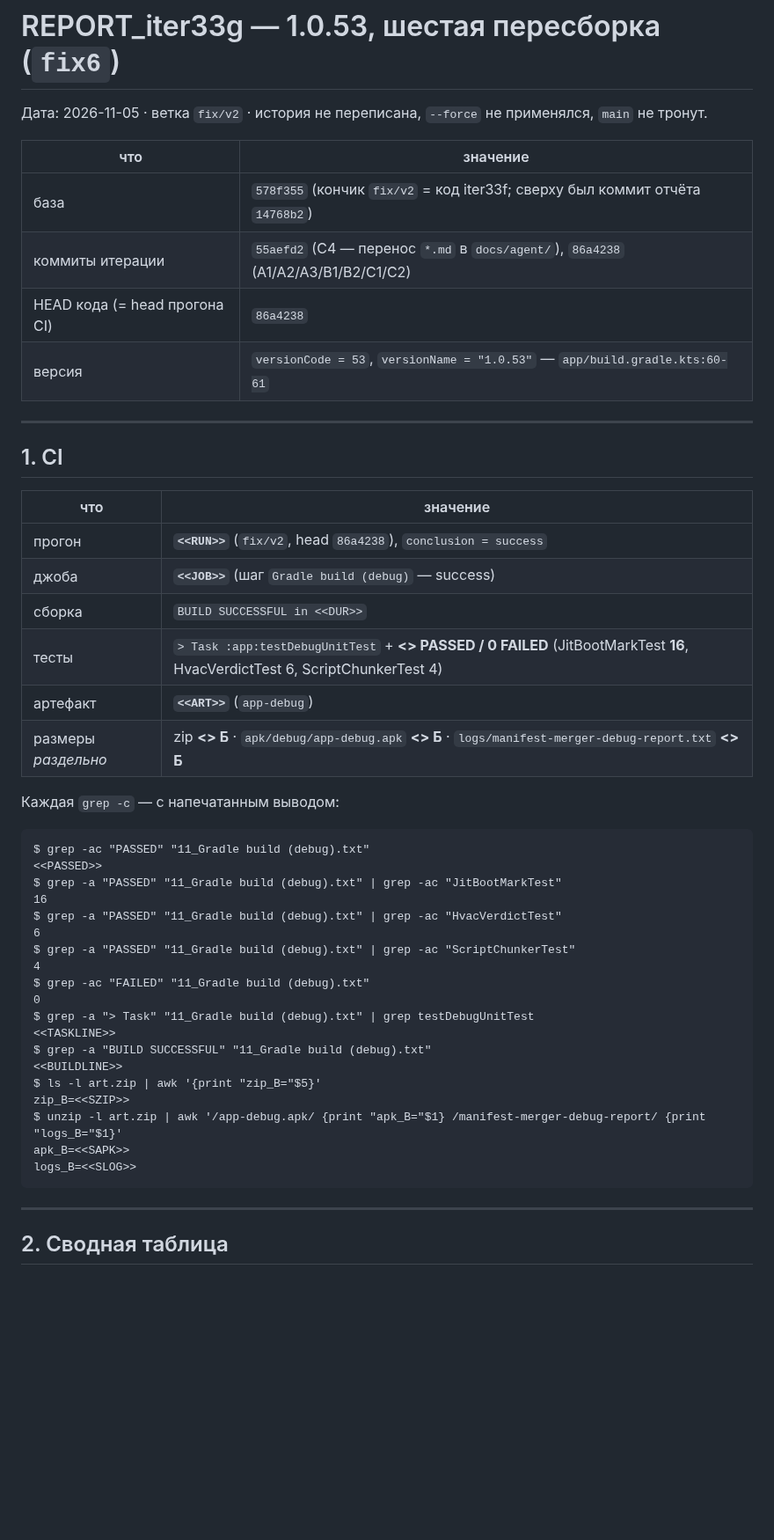
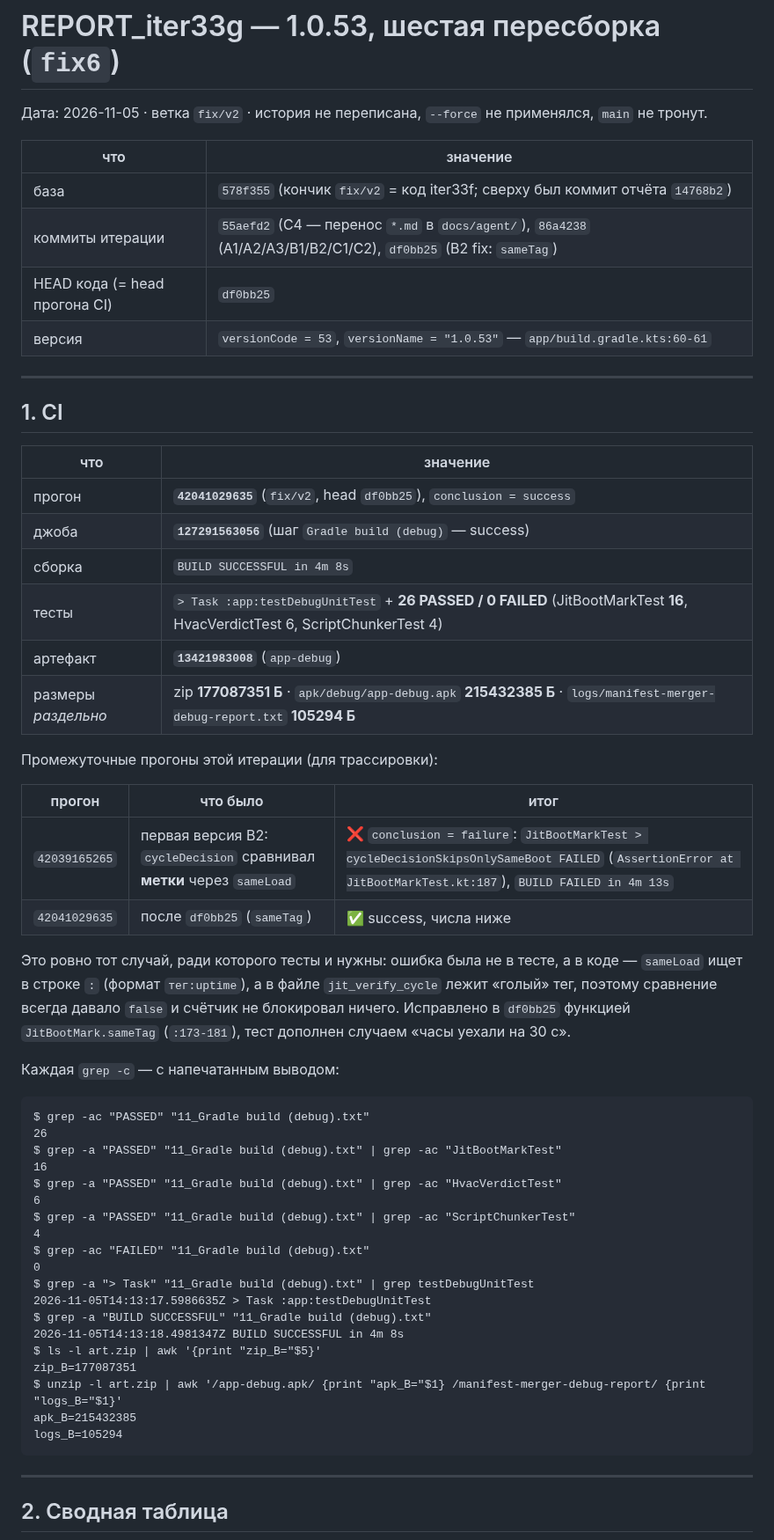
Before and after one commit to AlekseiAlekseikov/Backup, a Markdown page: docs/agent/REPORT_iter33g.md, the part around one of its changes. Shown at 88% size. GitHub-like rendering; blank space fills up the shorter version.

````diff
--- a/docs/agent/REPORT_iter33g.md
+++ b/docs/agent/REPORT_iter33g.md
@@ -5,8 +5,8 @@
 | что | значение |
 |---|---|
 | база | `578f355` (кончик `fix/v2` = код iter33f; сверху был коммит отчёта `14768b2`) |
-| коммиты итерации | `55aefd2` (C4 — перенос `*.md` в `docs/agent/`), `86a4238` (A1/A2/A3/B1/B2/C1/C2) |
-| HEAD кода (= head прогона CI) | `86a4238` |
+| коммиты итерации | `55aefd2` (C4 — перенос `*.md` в `docs/agent/`), `86a4238` (A1/A2/A3/B1/B2/C1/C2), `df0bb25` (B2 fix: `sameTag`) |
+| HEAD кода (= head прогона CI) | `df0bb25` |
 | версия | `versionCode = 53`, `versionName = "1.0.53"` — `app/build.gradle.kts:60-61` |
 
 ---
@@ -15,18 +15,27 @@
 
 | что | значение |
 |---|---|
-| прогон | **`<<RUN>>`** (`fix/v2`, head `86a4238`), `conclusion = success` |
-| джоба | **`<<JOB>>`** (шаг `Gradle build (debug)` — success) |
-| сборка | `BUILD SUCCESSFUL in <<DUR>>` |
-| тесты | `> Task :app:testDebugUnitTest` + **<<PASSED>> PASSED / 0 FAILED** (JitBootMarkTest **16**, HvacVerdictTest 6, ScriptChunkerTest 4) |
-| артефакт | **`<<ART>>`** (`app-debug`) |
-| размеры *раздельно* | zip **<<SZIP>> Б** · `apk/debug/app-debug.apk` **<<SAPK>> Б** · `logs/manifest-merger-debug-report.txt` **<<SLOG>> Б** |
+| прогон | **`42041029635`** (`fix/v2`, head `df0bb25`), `conclusion = success` |
+| джоба | **`127291563056`** (шаг `Gradle build (debug)` — success) |
+| сборка | `BUILD SUCCESSFUL in 4m 8s` |
+| тесты | `> Task :app:testDebugUnitTest` + **26 PASSED / 0 FAILED** (JitBootMarkTest **16**, HvacVerdictTest 6, ScriptChunkerTest 4) |
+| артефакт | **`13421983008`** (`app-debug`) |
+| размеры *раздельно* | zip **177087351 Б** · `apk/debug/app-debug.apk` **215432385 Б** · `logs/manifest-merger-debug-report.txt` **105294 Б** |
+
+Промежуточные прогоны этой итерации (для трассировки):
+
+| прогон | что было | итог |
+|---|---|---|
+| `42039165265` | первая версия B2: `cycleDecision` сравнивал **метки** через `sameLoad` | ❌ `conclusion = failure`: `JitBootMarkTest > cycleDecisionSkipsOnlySameBoot FAILED` (`AssertionError at JitBootMarkTest.kt:187`), `BUILD FAILED in 4m 13s` |
+| `42041029635` | после `df0bb25` (`sameTag`) | ✅ success, числа ниже |
+
+Это ровно тот случай, ради которого тесты и нужны: ошибка была не в тесте, а в коде — `sameLoad` ищет в строке `:` (формат `тег:uptime`), а в файле `jit_verify_cycle` лежит «голый» тег, поэтому сравнение всегда давало `false` и счётчик не блокировал ничего. Исправлено в `df0bb25` функцией `JitBootMark.sameTag` (`:173-181`), тест дополнен случаем «часы уехали на 30 с».
 
 Каждая `grep -c` — с напечатанным выводом:
 
 ```
 $ grep -ac "PASSED" "11_Gradle build (debug).txt"
-<<PASSED>>
+26
 $ grep -a "PASSED" "11_Gradle build (debug).txt" | grep -ac "JitBootMarkTest"
 16
 $ grep -a "PASSED" "11_Gradle build (debug).txt" | grep -ac "HvacVerdictTest"
@@ -36,14 +45,14 @@ $ grep -a "PASSED" "11_Gradle build (debug).txt" | grep -ac "ScriptChunkerTest"
 $ grep -ac "FAILED" "11_Gradle build (debug).txt"
 0
 $ grep -a "> Task" "11_Gradle build (debug).txt" | grep testDebugUnitTest
-<<TASKLINE>>
+2026-11-05T14:13:17.5986635Z > Task :app:testDebugUnitTest
 $ grep -a "BUILD SUCCESSFUL" "11_Gradle build (debug).txt"
-<<BUILDLINE>>
+2026-11-05T14:13:18.4981347Z BUILD SUCCESSFUL in 4m 8s
 $ ls -l art.zip | awk '{print "zip_B="$5}'
-zip_B=<<SZIP>>
+zip_B=177087351
 $ unzip -l art.zip | awk '/app-debug.apk/ {print "apk_B="$1} /manifest-merger-debug-report/ {print "logs_B="$1}'
-apk_B=<<SAPK>>
-logs_B=<<SLOG>>
+apk_B=215432385
+logs_B=105294
 ```
 
 ---
````
Also changed, not shown: other parts of docs/agent/REPORT_iter33g.md (+15 -5 lines), docs/agent/WORKLOG.md (+22 -0 lines).
